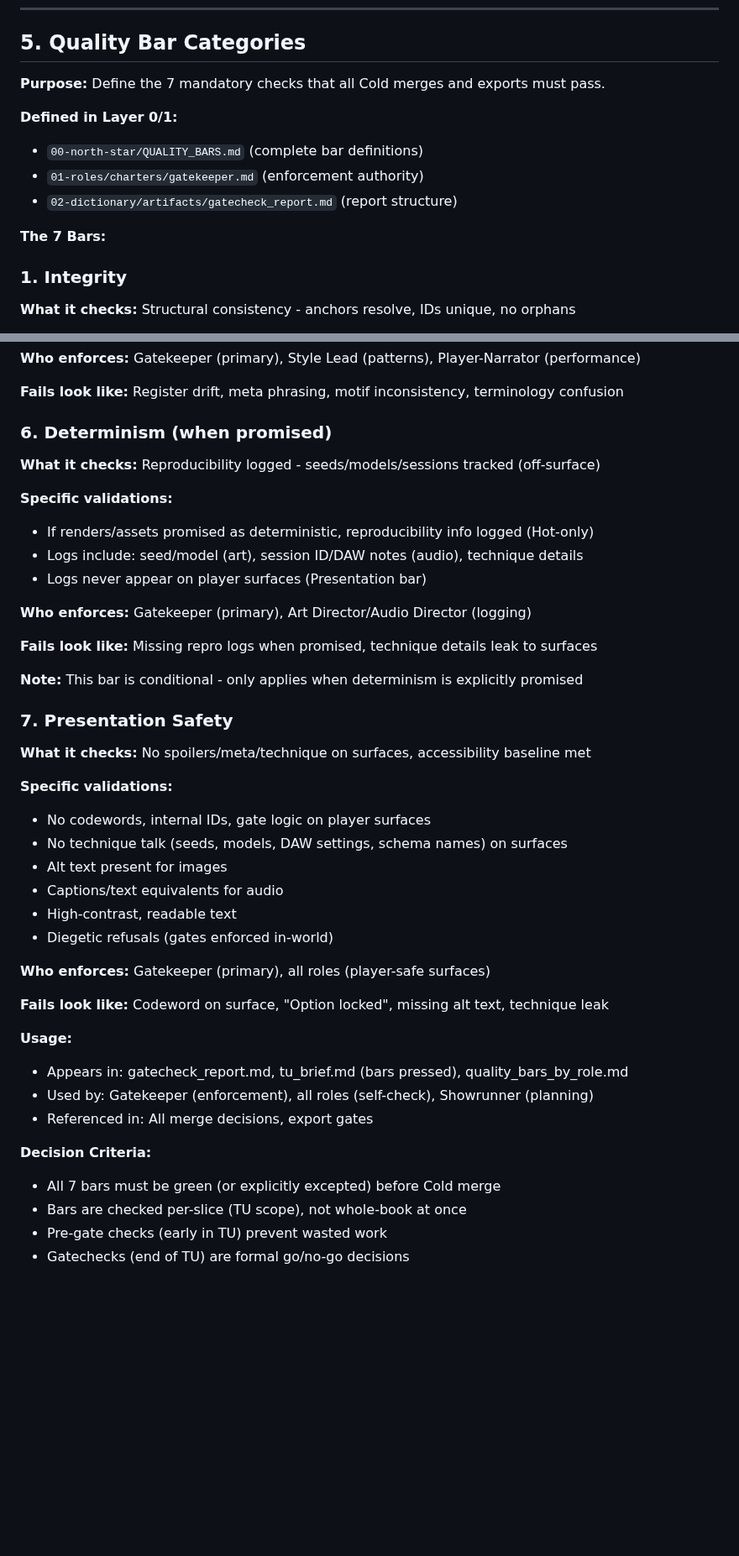
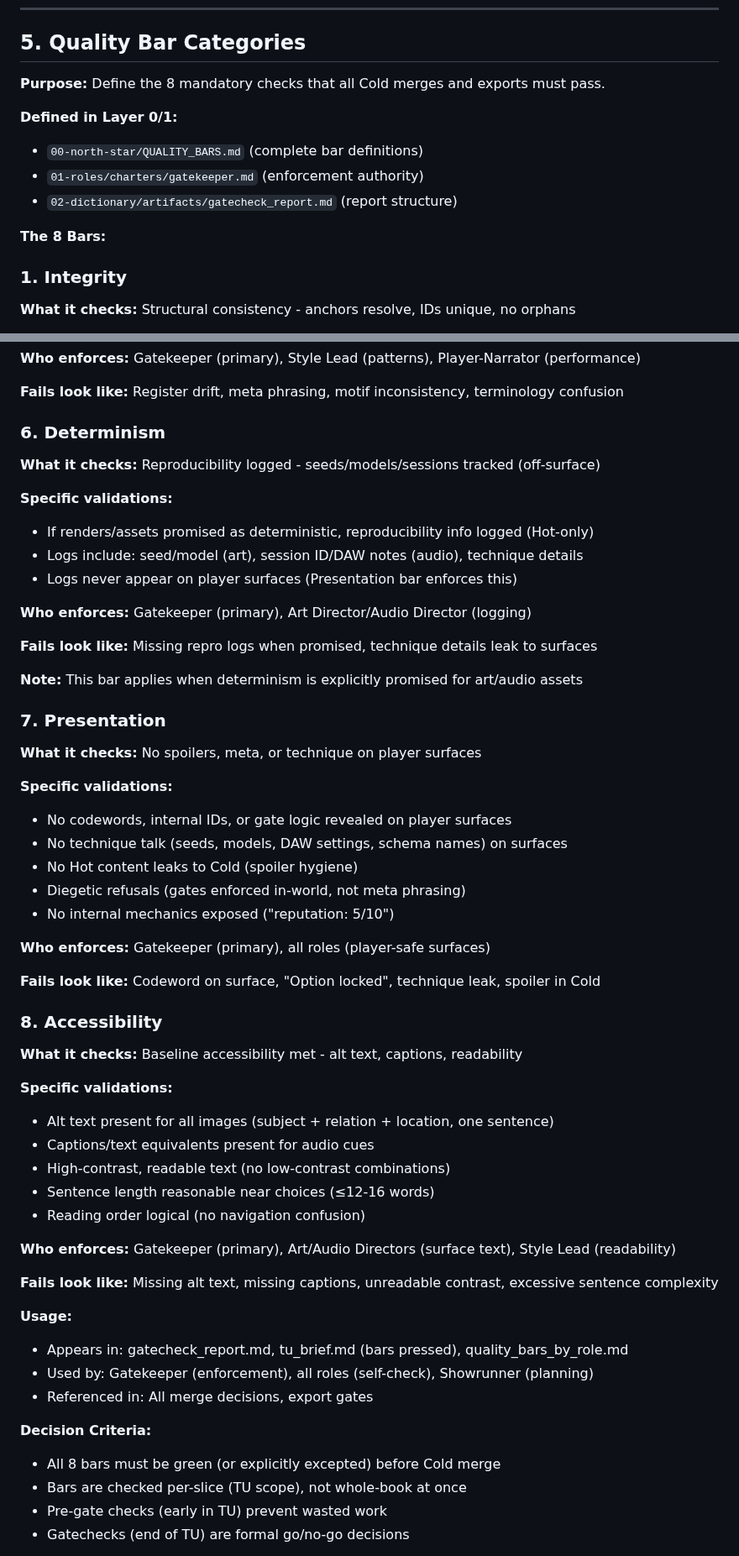
Before and after one commit to pvliesdonk/questfoundry-spec, a Markdown page: 02-dictionary/taxonomies.md, 2 parts joined by grey strips. Shown at 84% size. Rendered like a GitHub page; blank space fills up the shorter version.

```diff
--- a/02-dictionary/taxonomies.md
+++ b/02-dictionary/taxonomies.md
@@ -337,14 +341,14 @@ proposed → accepted → in-progress → resolved → canonized
 
 ## 5. Quality Bar Categories
 
-**Purpose:** Define the 7 mandatory checks that all Cold merges and exports must pass.
+**Purpose:** Define the 8 mandatory checks that all Cold merges and exports must pass.
 
 **Defined in Layer 0/1:**
 - `00-north-star/QUALITY_BARS.md` (complete bar definitions)
 - `01-roles/charters/gatekeeper.md` (enforcement authority)
 - `02-dictionary/artifacts/gatecheck_report.md` (report structure)
 
-**The 7 Bars:**
+**The 8 Bars:**
 
 ### 1. Integrity
 
@@ -413,36 +417,50 @@ proposed → accepted → in-progress → resolved → canonized
 
 **Fails look like:** Register drift, meta phrasing, motif inconsistency, terminology confusion
 
-### 6. Determinism (when promised)
+### 6. Determinism
 
 **What it checks:** Reproducibility logged - seeds/models/sessions tracked (off-surface)
 
 **Specific validations:**
 - If renders/assets promised as deterministic, reproducibility info logged (Hot-only)
 - Logs include: seed/model (art), session ID/DAW notes (audio), technique details
-- Logs never appear on player surfaces (Presentation bar)
+- Logs never appear on player surfaces (Presentation bar enforces this)
 
 **Who enforces:** Gatekeeper (primary), Art Director/Audio Director (logging)
 
 **Fails look like:** Missing repro logs when promised, technique details leak to surfaces
 
-**Note:** This bar is conditional - only applies when determinism is explicitly promised
+**Note:** This bar applies when determinism is explicitly promised for art/audio assets
 
-### 7. Presentation Safety
+### 7. Presentation
 
-**What it checks:** No spoilers/meta/technique on surfaces, accessibility baseline met
+**What it checks:** No spoilers, meta, or technique on player surfaces
 
 **Specific validations:**
-- No codewords, internal IDs, gate logic on player surfaces
+- No codewords, internal IDs, or gate logic revealed on player surfaces
 - No technique talk (seeds, models, DAW settings, schema names) on surfaces
-- Alt text present for images
-- Captions/text equivalents for audio
-- High-contrast, readable text
-- Diegetic refusals (gates enforced in-world)
+- No Hot content leaks to Cold (spoiler hygiene)
+- Diegetic refusals (gates enforced in-world, not meta phrasing)
+- No internal mechanics exposed ("reputation: 5/10")
 
 **Who enforces:** Gatekeeper (primary), all roles (player-safe surfaces)
 
-**Fails look like:** Codeword on surface, "Option locked", missing alt text, technique leak
+**Fails look like:** Codeword on surface, "Option locked", technique leak, spoiler in Cold
+
+### 8. Accessibility
+
+**What it checks:** Baseline accessibility met - alt text, captions, readability
+
+**Specific validations:**
+- Alt text present for all images (subject + relation + location, one sentence)
+- Captions/text equivalents present for audio cues
+- High-contrast, readable text (no low-contrast combinations)
+- Sentence length reasonable near choices (≤12-16 words)
+- Reading order logical (no navigation confusion)
+
+**Who enforces:** Gatekeeper (primary), Art/Audio Directors (surface text), Style Lead (readability)
+
+**Fails look like:** Missing alt text, missing captions, unreadable contrast, excessive sentence complexity
 
 **Usage:**
 - Appears in: gatecheck_report.md, tu_brief.md (bars pressed), quality_bars_by_role.md
@@ -450,7 +468,7 @@ proposed → accepted → in-progress → resolved → canonized
 - Referenced in: All merge decisions, export gates
 
 **Decision Criteria:**
-- All 7 bars must be green (or explicitly excepted) before Cold merge
+- All 8 bars must be green (or explicitly excepted) before Cold merge
 - Bars are checked per-slice (TU scope), not whole-book at once
 - Pre-gate checks (early in TU) prevent wasted work
 - Gatechecks (end of TU) are formal go/no-go decisions
```
Also changed, not shown: other parts of 02-dictionary/taxonomies.md (+4 -0 lines), LAYER1_CORRECTIONS.md (added, +374 -0 lines).
